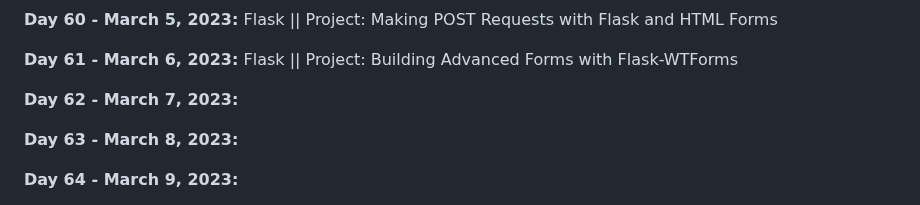
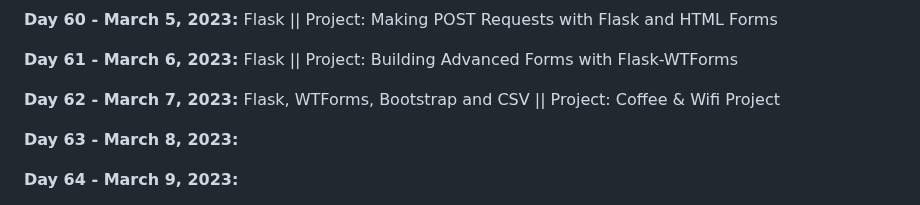
Before and after one commit to vignesh-chaturvedi/100DaysofPython, a Markdown page: README.md, the part around the change. Rendered like a GitHub page.

```diff
--- a/README.md
+++ b/README.md
@@ -133,7 +133,7 @@ I am currently working through [*100 Days of Code: The Complete Python Pro Bootc
 
 **Day 61 - March 6, 2023:** Flask || Project: Building Advanced Forms with Flask-WTForms
 
-**Day 62 - March 7, 2023:**
+**Day 62 - March 7, 2023:** Flask, WTForms, Bootstrap and CSV || Project: Coffee & Wifi Project
 
 **Day 63 - March 8, 2023:**
 
```
